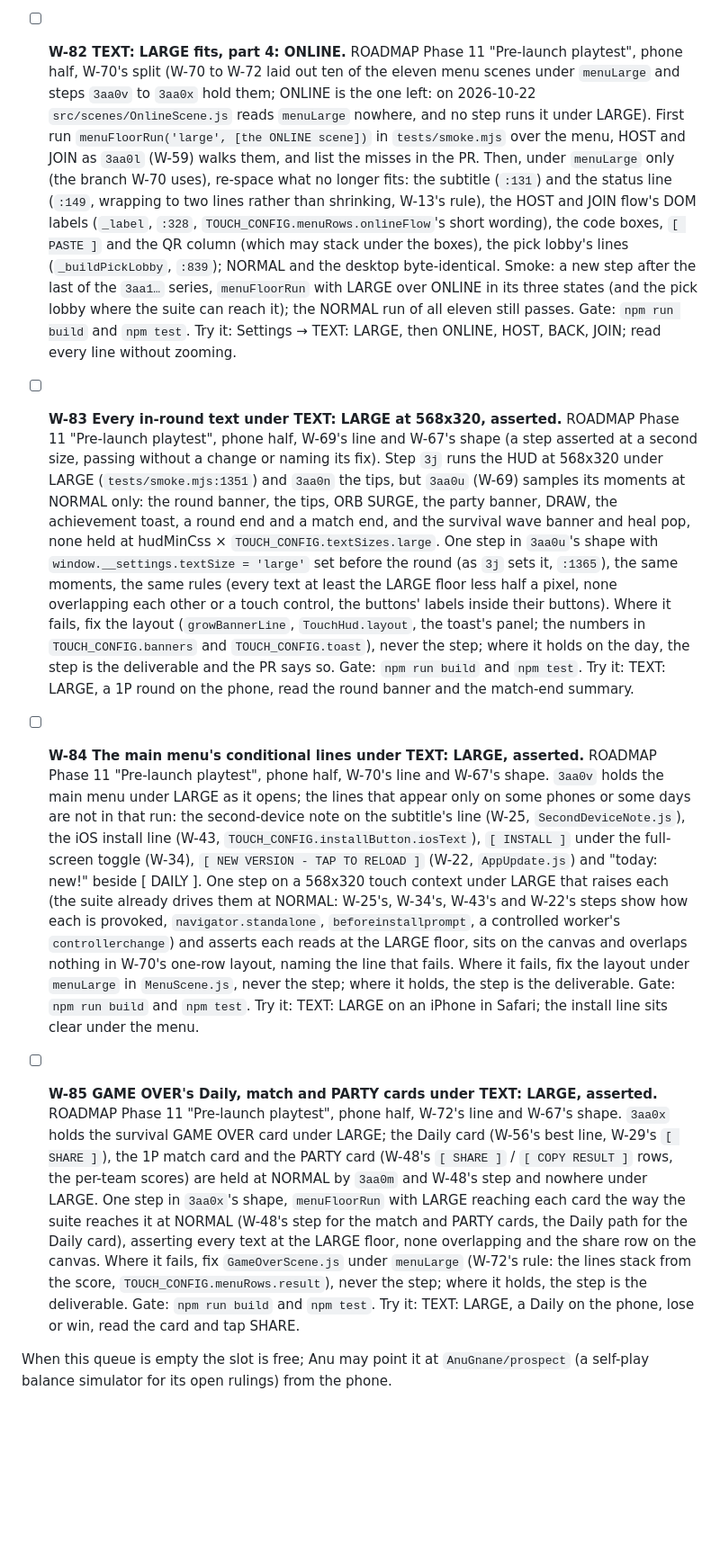
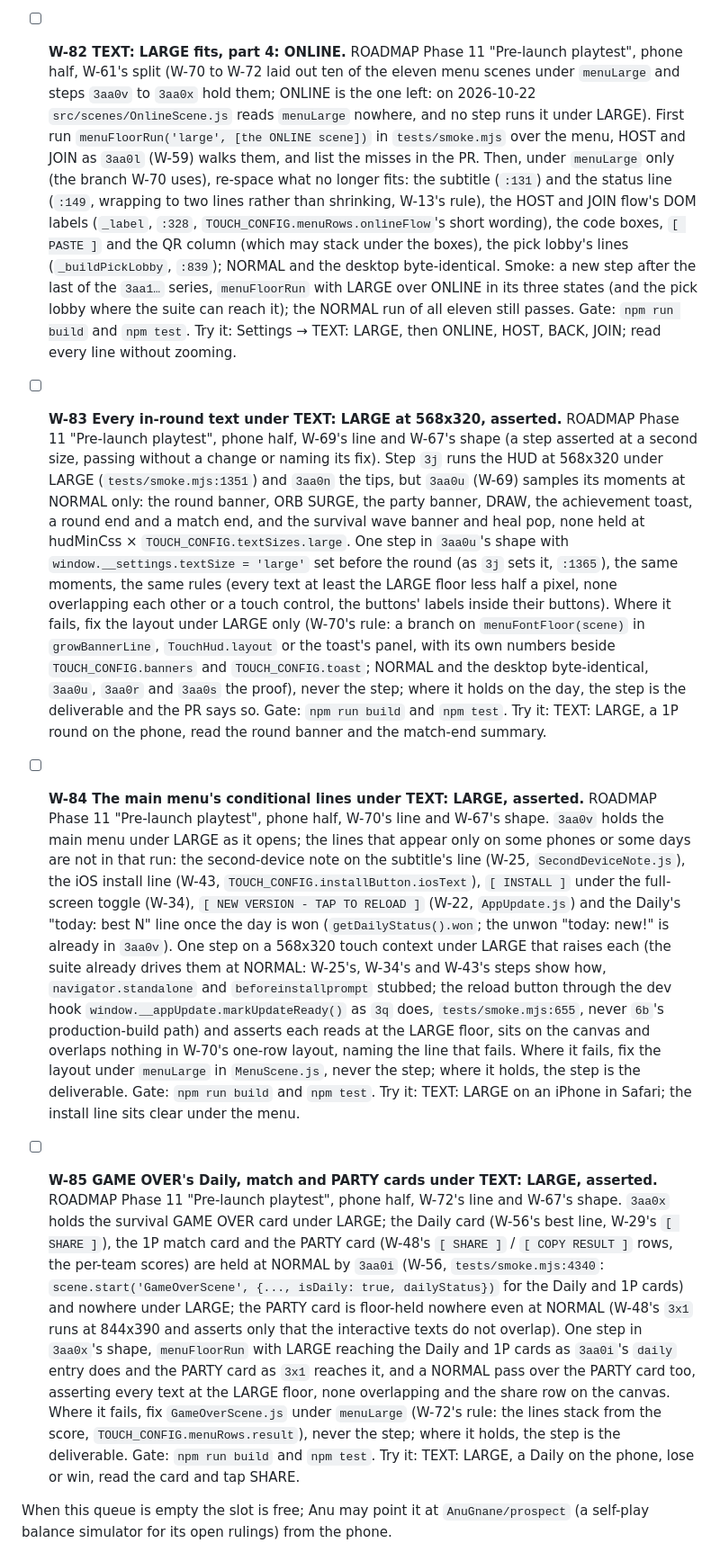
Before and after one commit to AnuGnane/wizard-shootout, a Markdown page: HOLIDAY.md, the part around the change. Shown at 90% size. Drawn GitHub-style; blank space fills up the shorter version.

Commit message:
docs(holiday): refill review fixes, W-82 to W-85
The reviewer's six: W-82 credits W-61's split, W-83 drops the tips from
its unheld list and fixes under LARGE only, W-84 names the won Daily
line and the reload dev hook, W-85 names 3aa0i and the PARTY card's
missing NORMAL hold.

Co-Authored-By: Claude Fable 5.1 <noreply@anthropic.com>
Claude-Session: https://claude.ai/code/session_01K2VcmTFSNcZJnKVTC3NbS4

```diff
--- a/HOLIDAY.md
+++ b/HOLIDAY.md
@@ -140,10 +140,10 @@ A standing rule. Anu plays on the phone and writes notes under **Inbox**. The ne
 - [ ] **W-79 Reduce Motion stills the menus' looping tweens.** ROADMAP Phase 11 "Pre-launch playtest", phone half, W-41's line (Reduce Motion means LITE in a round). `ReducedMotion.prefersReducedMotion()` is read once per round and nowhere else; the menu's bobbing wizards (`src/scenes/MenuScene.js:64-69`) and hint pulse (`:266-271`), and GAME OVER's wizard bob (`src/scenes/GameOverScene.js:179-184`), score pulse (`:194-200`) and the two loops at `:258` and `:282`, are `yoyo` or `repeat: -1` tweens that loop for a player who asked the phone for less motion. A `ReducedMotion.loopTween(scene, config)` helper, the one owner: under `prefers-reduced-motion: reduce` it draws the tween's end state once and starts nothing, else `scene.tweens.add(config)`; those six sites (and any other `repeat: -1` tween a grep of `src/scenes` finds in a scene other than `GameScene`, each listed in the PR) go through it; `GameScene`'s own loop (`:1283`, the ice wall) and the rounds are unchanged (W-41 already covers them). Smoke: a step in `3x`'s shape with `page.emulateMedia({ reducedMotion: 'reduce' })`: on the menu and on GAME OVER no tween with `repeat: -1` is running and the texts are at their resting alpha and scale; with `'no-preference'` the loops run. Gate: `npm run build` and `npm test`. Try it: Reduce Motion on in the phone's settings, open the game, watch the title hold still.
 - [ ] **W-80 The balance report against `main` at the holiday's end.** ROADMAP Phase 11 "Pre-launch playtest + balance pass", balance half, W-6's and W-7's lines. `docs/balance.md` was generated once after W-7 (seed 1, 200 rounds per ordered pair) and some sixty packages have landed since, W-8 to W-73 (the touch tips, the HUD, the banners); `balance.yml` runs only by hand (`workflow_dispatch`), so nothing has re-run the harness on `main`. Run `npm run balance` here with the report's own settings (`--rounds 200 --seed 1`, as `.github/workflows/balance.yml` passes them), replace the report's generated tables (per class, matchups, per map) and its header lines (rounds, wall time, draws, round length) with the run's, keep the "Before and after the W-7 balance pass" and "Human playtest" sections as they are, and add one line under the header naming the run's date and `main`'s commit. Ruling, default marked: a class outside the 42 to 58 percent band is recorded and queued as a new package naming the number, never tuned here (**default**); the other reading is a second balance pass in this run. No change to `src/systems/Classes.js` or `BALANCE_TALLY_CONFIG`. Gate: `npm run build`, `npm test`, and the `npm run balance` summary line pasted. Try it: nothing new on the phone; STATS → COPY TALLY still pastes the human tables.
 - [ ] **W-81 The HUD and the controls under the LEFT layout and the LARGE touch size keep the safe area, asserted.** ROADMAP Phase 11 "Pre-launch playtest", phone half, W-4's, W-32's and W-45's lines. Step `3d` emulates the notch and home-indicator insets (`tests/smoke.mjs:382-431`, `Emulation.setSafeAreaInsetsOverride`) and asserts the canvas and the default controls stay inside them; W-32's mirrored layout and W-45's LARGE size were each asserted at their own package without the insets, so a LARGE joystick on the notch side under LEFT has nothing holding it clear. One step in the shape of W-68's SIZE × LAYOUT loop, on the 844x390 context with `3d`'s insets, for each of TOUCH LAYOUT × TOUCH SIZE (RIGHT and LEFT; SMALL, NORMAL and LARGE) set through `window.__settings`: every touch control's bounds and every HUD text's bounds lie inside the safe area and the controls are clear of the HUD, with a message naming the layout, the size and the element. Where it fails, fix the inset in `TouchControls._layout` or `TouchHud.layout` (`TOUCH_CONFIG` holds the numbers), never the step; where it holds on the day, the step is the deliverable and the PR says so. Gate: `npm run build` and `npm test`. Try it: Settings on the phone, TOUCH LAYOUT: LEFT and TOUCH SIZE: LARGE, then a 1P round with the notch on the left.
-- [ ] **W-82 TEXT: LARGE fits, part 4: ONLINE.** ROADMAP Phase 11 "Pre-launch playtest", phone half, W-70's split (W-70 to W-72 laid out ten of the eleven menu scenes under `menuLarge` and steps `3aa0v` to `3aa0x` hold them; ONLINE is the one left: on 2026-10-22 `src/scenes/OnlineScene.js` reads `menuLarge` nowhere, and no step runs it under LARGE). First run `menuFloorRun('large', [the ONLINE scene])` in `tests/smoke.mjs` over the menu, HOST and JOIN as `3aa0l` (W-59) walks them, and list the misses in the PR. Then, under `menuLarge` only (the branch W-70 uses), re-space what no longer fits: the subtitle (`:131`) and the status line (`:149`, wrapping to two lines rather than shrinking, W-13's rule), the HOST and JOIN flow's DOM labels (`_label`, `:328`, `TOUCH_CONFIG.menuRows.onlineFlow`'s short wording), the code boxes, `[ PASTE ]` and the QR column (which may stack under the boxes), the pick lobby's lines (`_buildPickLobby`, `:839`); NORMAL and the desktop byte-identical. Smoke: a new step after the last of the `3aa1…` series, `menuFloorRun` with LARGE over ONLINE in its three states (and the pick lobby where the suite can reach it); the NORMAL run of all eleven still passes. Gate: `npm run build` and `npm test`. Try it: Settings → TEXT: LARGE, then ONLINE, HOST, BACK, JOIN; read every line without zooming.
-- [ ] **W-83 Every in-round text under TEXT: LARGE at 568x320, asserted.** ROADMAP Phase 11 "Pre-launch playtest", phone half, W-69's line and W-67's shape (a step asserted at a second size, passing without a change or naming its fix). Step `3j` runs the HUD at 568x320 under LARGE (`tests/smoke.mjs:1351`) and `3aa0n` the tips, but `3aa0u` (W-69) samples its moments at NORMAL only: the round banner, the tips, ORB SURGE, the party banner, DRAW, the achievement toast, a round end and a match end, and the survival wave banner and heal pop, none held at hudMinCss × `TOUCH_CONFIG.textSizes.large`. One step in `3aa0u`'s shape with `window.__settings.textSize = 'large'` set before the round (as `3j` sets it, `:1365`), the same moments, the same rules (every text at least the LARGE floor less half a pixel, none overlapping each other or a touch control, the buttons' labels inside their buttons). Where it fails, fix the layout (`growBannerLine`, `TouchHud.layout`, the toast's panel; the numbers in `TOUCH_CONFIG.banners` and `TOUCH_CONFIG.toast`), never the step; where it holds on the day, the step is the deliverable and the PR says so. Gate: `npm run build` and `npm test`. Try it: TEXT: LARGE, a 1P round on the phone, read the round banner and the match-end summary.
-- [ ] **W-84 The main menu's conditional lines under TEXT: LARGE, asserted.** ROADMAP Phase 11 "Pre-launch playtest", phone half, W-70's line and W-67's shape. `3aa0v` holds the main menu under LARGE as it opens; the lines that appear only on some phones or some days are not in that run: the second-device note on the subtitle's line (W-25, `SecondDeviceNote.js`), the iOS install line (W-43, `TOUCH_CONFIG.installButton.iosText`), `[ INSTALL ]` under the full-screen toggle (W-34), `[ NEW VERSION - TAP TO RELOAD ]` (W-22, `AppUpdate.js`) and "today: new!" beside [ DAILY ]. One step on a 568x320 touch context under LARGE that raises each (the suite already drives them at NORMAL: W-25's, W-34's, W-43's and W-22's steps show how each is provoked, `navigator.standalone`, `beforeinstallprompt`, a controlled worker's `controllerchange`) and asserts each reads at the LARGE floor, sits on the canvas and overlaps nothing in W-70's one-row layout, naming the line that fails. Where it fails, fix the layout under `menuLarge` in `MenuScene.js`, never the step; where it holds, the step is the deliverable. Gate: `npm run build` and `npm test`. Try it: TEXT: LARGE on an iPhone in Safari; the install line sits clear under the menu.
-- [ ] **W-85 GAME OVER's Daily, match and PARTY cards under TEXT: LARGE, asserted.** ROADMAP Phase 11 "Pre-launch playtest", phone half, W-72's line and W-67's shape. `3aa0x` holds the survival GAME OVER card under LARGE; the Daily card (W-56's best line, W-29's `[ SHARE ]`), the 1P match card and the PARTY card (W-48's `[ SHARE ]` / `[ COPY RESULT ]` rows, the per-team scores) are held at NORMAL by `3aa0m` and W-48's step and nowhere under LARGE. One step in `3aa0x`'s shape, `menuFloorRun` with LARGE reaching each card the way the suite reaches it at NORMAL (W-48's step for the match and PARTY cards, the Daily path for the Daily card), asserting every text at the LARGE floor, none overlapping and the share row on the canvas. Where it fails, fix `GameOverScene.js` under `menuLarge` (W-72's rule: the lines stack from the score, `TOUCH_CONFIG.menuRows.result`), never the step; where it holds, the step is the deliverable. Gate: `npm run build` and `npm test`. Try it: TEXT: LARGE, a Daily on the phone, lose or win, read the card and tap SHARE.
+- [ ] **W-82 TEXT: LARGE fits, part 4: ONLINE.** ROADMAP Phase 11 "Pre-launch playtest", phone half, W-61's split (W-70 to W-72 laid out ten of the eleven menu scenes under `menuLarge` and steps `3aa0v` to `3aa0x` hold them; ONLINE is the one left: on 2026-10-22 `src/scenes/OnlineScene.js` reads `menuLarge` nowhere, and no step runs it under LARGE). First run `menuFloorRun('large', [the ONLINE scene])` in `tests/smoke.mjs` over the menu, HOST and JOIN as `3aa0l` (W-59) walks them, and list the misses in the PR. Then, under `menuLarge` only (the branch W-70 uses), re-space what no longer fits: the subtitle (`:131`) and the status line (`:149`, wrapping to two lines rather than shrinking, W-13's rule), the HOST and JOIN flow's DOM labels (`_label`, `:328`, `TOUCH_CONFIG.menuRows.onlineFlow`'s short wording), the code boxes, `[ PASTE ]` and the QR column (which may stack under the boxes), the pick lobby's lines (`_buildPickLobby`, `:839`); NORMAL and the desktop byte-identical. Smoke: a new step after the last of the `3aa1…` series, `menuFloorRun` with LARGE over ONLINE in its three states (and the pick lobby where the suite can reach it); the NORMAL run of all eleven still passes. Gate: `npm run build` and `npm test`. Try it: Settings → TEXT: LARGE, then ONLINE, HOST, BACK, JOIN; read every line without zooming.
+- [ ] **W-83 Every in-round text under TEXT: LARGE at 568x320, asserted.** ROADMAP Phase 11 "Pre-launch playtest", phone half, W-69's line and W-67's shape (a step asserted at a second size, passing without a change or naming its fix). Step `3j` runs the HUD at 568x320 under LARGE (`tests/smoke.mjs:1351`) and `3aa0n` the tips, but `3aa0u` (W-69) samples its moments at NORMAL only: the round banner, ORB SURGE, the party banner, DRAW, the achievement toast, a round end and a match end, and the survival wave banner and heal pop, none held at hudMinCss × `TOUCH_CONFIG.textSizes.large`. One step in `3aa0u`'s shape with `window.__settings.textSize = 'large'` set before the round (as `3j` sets it, `:1365`), the same moments, the same rules (every text at least the LARGE floor less half a pixel, none overlapping each other or a touch control, the buttons' labels inside their buttons). Where it fails, fix the layout under LARGE only (W-70's rule: a branch on `menuFontFloor(scene)` in `growBannerLine`, `TouchHud.layout` or the toast's panel, with its own numbers beside `TOUCH_CONFIG.banners` and `TOUCH_CONFIG.toast`; NORMAL and the desktop byte-identical, `3aa0u`, `3aa0r` and `3aa0s` the proof), never the step; where it holds on the day, the step is the deliverable and the PR says so. Gate: `npm run build` and `npm test`. Try it: TEXT: LARGE, a 1P round on the phone, read the round banner and the match-end summary.
+- [ ] **W-84 The main menu's conditional lines under TEXT: LARGE, asserted.** ROADMAP Phase 11 "Pre-launch playtest", phone half, W-70's line and W-67's shape. `3aa0v` holds the main menu under LARGE as it opens; the lines that appear only on some phones or some days are not in that run: the second-device note on the subtitle's line (W-25, `SecondDeviceNote.js`), the iOS install line (W-43, `TOUCH_CONFIG.installButton.iosText`), `[ INSTALL ]` under the full-screen toggle (W-34), `[ NEW VERSION - TAP TO RELOAD ]` (W-22, `AppUpdate.js`) and the Daily's "today: best N" line once the day is won (`getDailyStatus().won`; the unwon "today: new!" is already in `3aa0v`). One step on a 568x320 touch context under LARGE that raises each (the suite already drives them at NORMAL: W-25's, W-34's and W-43's steps show how, `navigator.standalone` and `beforeinstallprompt` stubbed; the reload button through the dev hook `window.__appUpdate.markUpdateReady()` as `3q` does, `tests/smoke.mjs:655`, never `6b`'s production-build path) and asserts each reads at the LARGE floor, sits on the canvas and overlaps nothing in W-70's one-row layout, naming the line that fails. Where it fails, fix the layout under `menuLarge` in `MenuScene.js`, never the step; where it holds, the step is the deliverable. Gate: `npm run build` and `npm test`. Try it: TEXT: LARGE on an iPhone in Safari; the install line sits clear under the menu.
+- [ ] **W-85 GAME OVER's Daily, match and PARTY cards under TEXT: LARGE, asserted.** ROADMAP Phase 11 "Pre-launch playtest", phone half, W-72's line and W-67's shape. `3aa0x` holds the survival GAME OVER card under LARGE; the Daily card (W-56's best line, W-29's `[ SHARE ]`), the 1P match card and the PARTY card (W-48's `[ SHARE ]` / `[ COPY RESULT ]` rows, the per-team scores) are held at NORMAL by `3aa0i` (W-56, `tests/smoke.mjs:4340`: `scene.start('GameOverScene', {..., isDaily: true, dailyStatus})` for the Daily and 1P cards) and nowhere under LARGE; the PARTY card is floor-held nowhere even at NORMAL (W-48's `3x1` runs at 844x390 and asserts only that the interactive texts do not overlap). One step in `3aa0x`'s shape, `menuFloorRun` with LARGE reaching the Daily and 1P cards as `3aa0i`'s `daily` entry does and the PARTY card as `3x1` reaches it, and a NORMAL pass over the PARTY card too, asserting every text at the LARGE floor, none overlapping and the share row on the canvas. Where it fails, fix `GameOverScene.js` under `menuLarge` (W-72's rule: the lines stack from the score, `TOUCH_CONFIG.menuRows.result`), never the step; where it holds, the step is the deliverable. Gate: `npm run build` and `npm test`. Try it: TEXT: LARGE, a Daily on the phone, lose or win, read the card and tap SHARE.
 
 When this queue is empty the slot is free; Anu may point it at `AnuGnane/prospect` (a self-play balance simulator for its open rulings) from the phone.
 
```
